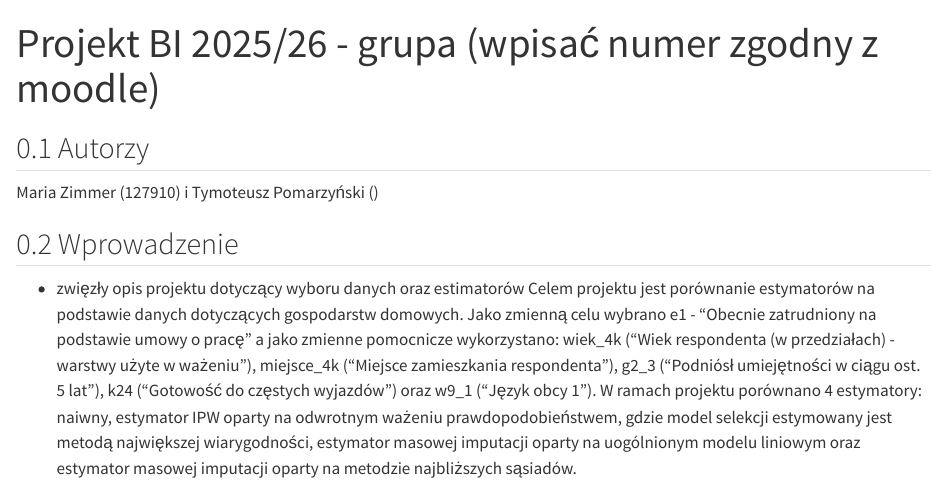
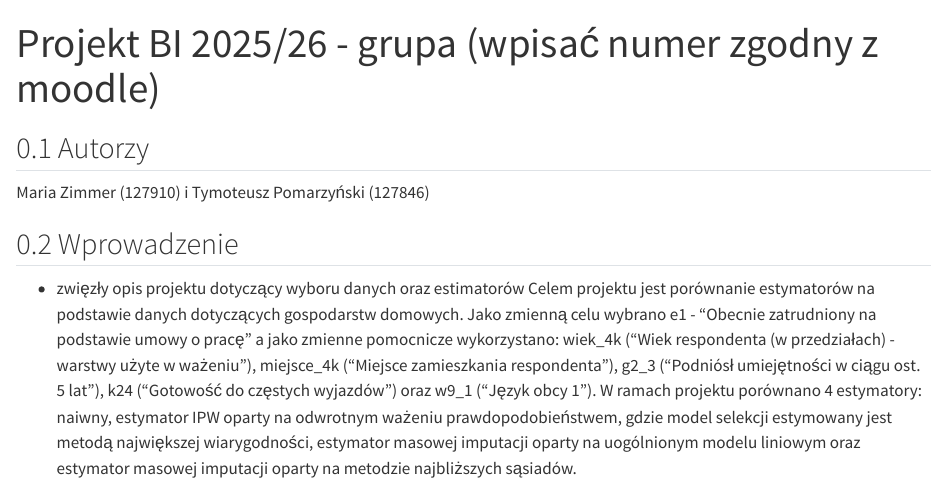
Before and after one commit to MariaZimmer/ZaawansowanyR, a Quarto document (projekt_BI/Projekt_final.qmd): the page in a window 1100 px wide, from its top. Rendered offline with R 4.5, knitr and Pandoc in place of Quarto, with nearby package versions; some code elsewhere in the file could not run offline; long lines of code are wrapped.

Commit message:
nr albumu

```diff
--- a/projekt_BI/Projekt_final.qmd
+++ b/projekt_BI/Projekt_final.qmd
@@ -17,7 +17,7 @@ lang: pl
 
 ## Autorzy
 
-Maria Zimmer (127910) i Tymoteusz Pomarzyński ()
+Maria Zimmer (127910) i Tymoteusz Pomarzyński (127846)
 
 ## Wprowadzenie
 
```
